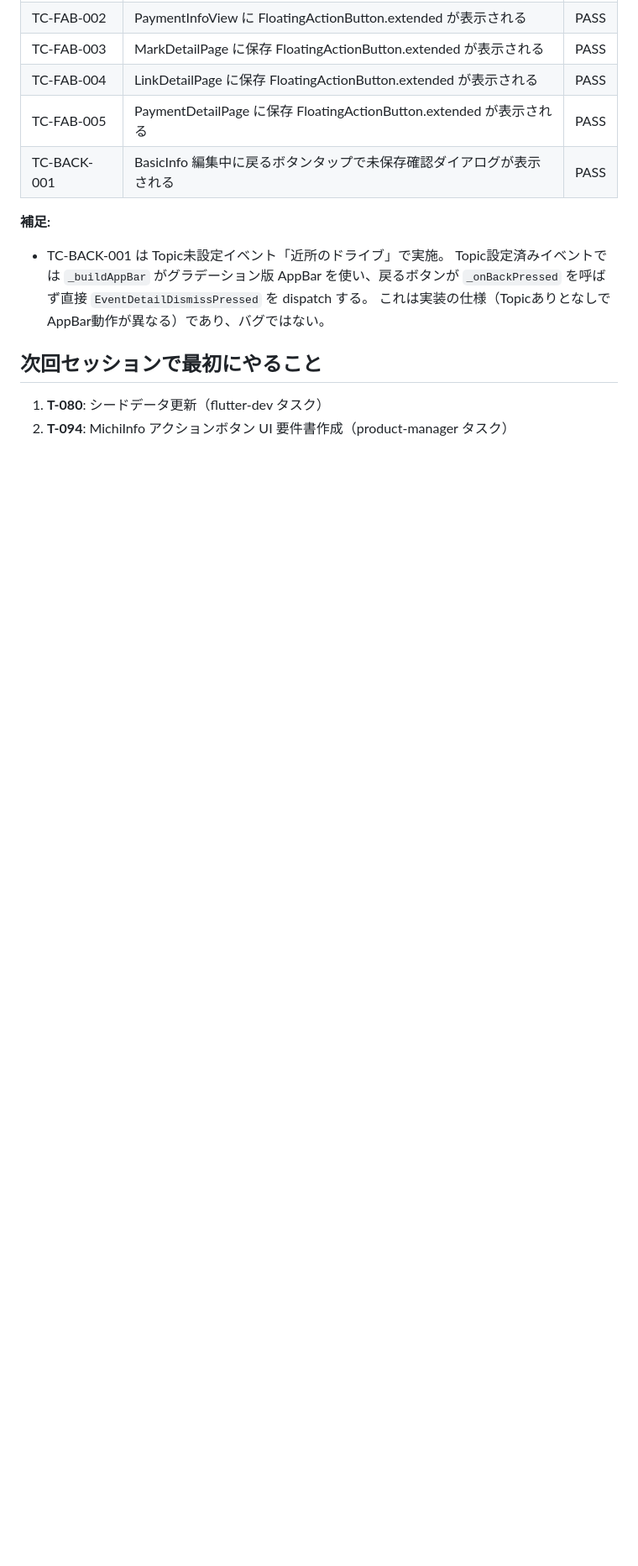
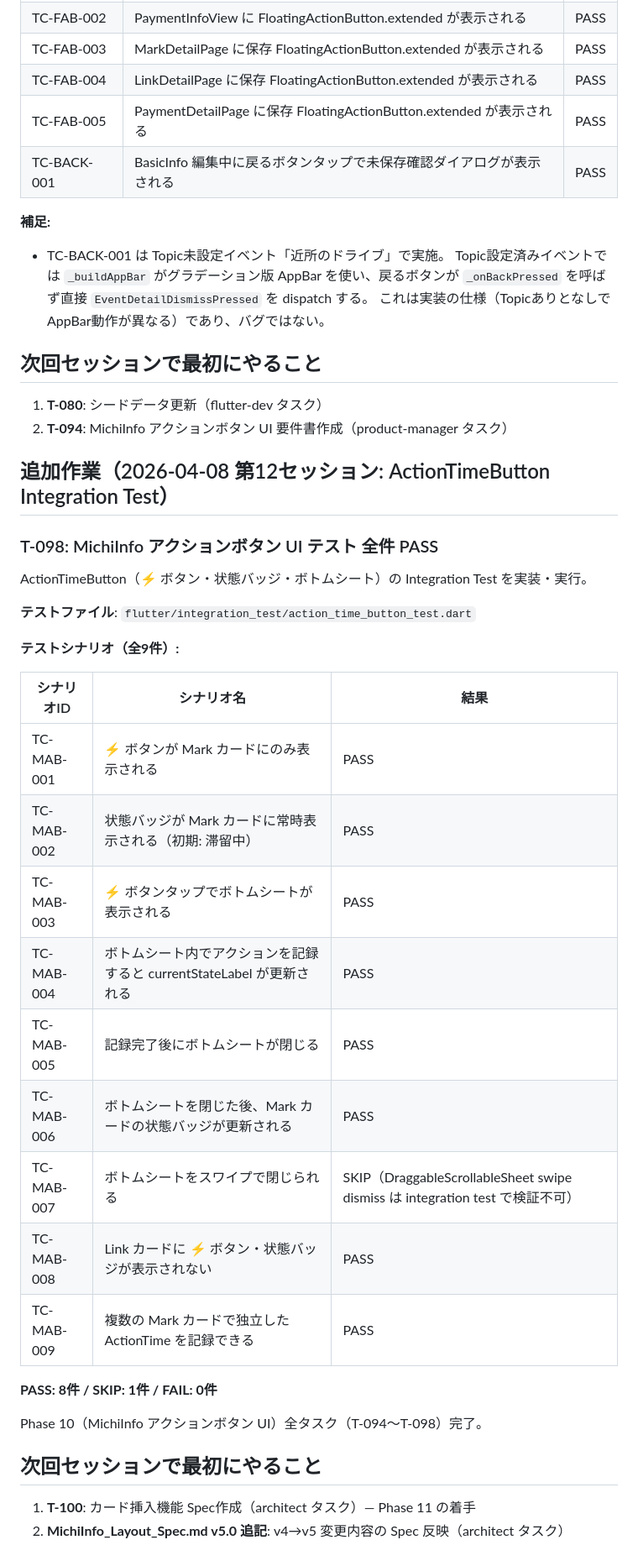
Before and after one commit to NK-Project4389/MichiMark, a Markdown page: docs/Progress/2026-04-08_michi_info_timeline_v5.md, the part around one of its changes. Shown at 84% size. GitHub-like rendering; blank space fills up the shorter version.

Commit message:
test: ActionTimeButton Integration Test 全件PASS・Phase 10完了（T-098 DONE）
8 PASS / 1 SKIP（swipe dismiss はintegration test非対応）/ 0 FAIL

```diff
--- a/docs/Progress/2026-04-08_michi_info_timeline_v5.md
+++ b/docs/Progress/2026-04-08_michi_info_timeline_v5.md
@@ -379,3 +382,34 @@
 
 1. **T-080**: シードデータ更新（flutter-dev タスク）
 2. **T-094**: MichiInfo アクションボタン UI 要件書作成（product-manager タスク）
+
+## 追加作業（2026-04-08 第12セッション: ActionTimeButton Integration Test）
+
+### T-098: MichiInfo アクションボタン UI テスト 全件 PASS
+
+ActionTimeButton（⚡ ボタン・状態バッジ・ボトムシート）の Integration Test を実装・実行。
+
+**テストファイル**: `flutter/integration_test/action_time_button_test.dart`
+
+**テストシナリオ（全9件）:**
+
+| シナリオID | シナリオ名 | 結果 |
+|---|---|---|
+| TC-MAB-001 | ⚡ ボタンが Mark カードにのみ表示される | PASS |
+| TC-MAB-002 | 状態バッジが Mark カードに常時表示される（初期: 滞留中） | PASS |
+| TC-MAB-003 | ⚡ ボタンタップでボトムシートが表示される | PASS |
+| TC-MAB-004 | ボトムシート内でアクションを記録すると currentStateLabel が更新される | PASS |
+| TC-MAB-005 | 記録完了後にボトムシートが閉じる | PASS |
+| TC-MAB-006 | ボトムシートを閉じた後、Mark カードの状態バッジが更新される | PASS |
+| TC-MAB-007 | ボトムシートをスワイプで閉じられる | SKIP（DraggableScrollableSheet swipe dismiss は integration test で検証不可） |
+| TC-MAB-008 | Link カードに ⚡ ボタン・状態バッジが表示されない | PASS |
+| TC-MAB-009 | 複数の Mark カードで独立した ActionTime を記録できる | PASS |
+
+**PASS: 8件 / SKIP: 1件 / FAIL: 0件**
+
+Phase 10（MichiInfo アクションボタン UI）全タスク（T-094〜T-098）完了。
+
+## 次回セッションで最初にやること
+
+1. **T-100**: カード挿入機能 Spec作成（architect タスク）— Phase 11 の着手
+2. **MichiInfo_Layout_Spec.md v5.0 追記**: v4→v5 変更内容の Spec 反映（architect タスク）
```
Also changed, not shown: other parts of docs/Progress/2026-04-08_michi_info_timeline_v5.md (+3 -0 lines), docs/Tasks/TASKBOARD.md (+3 -3 lines).
